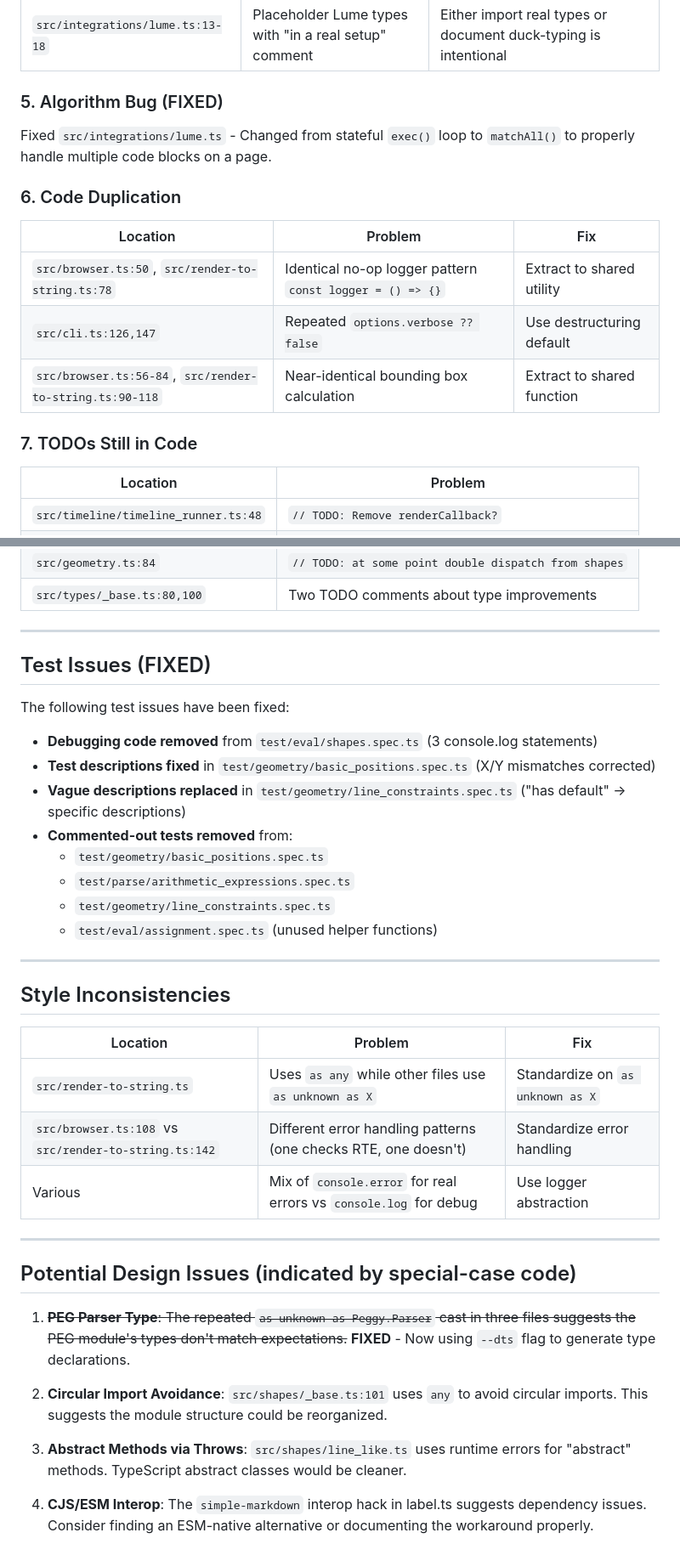
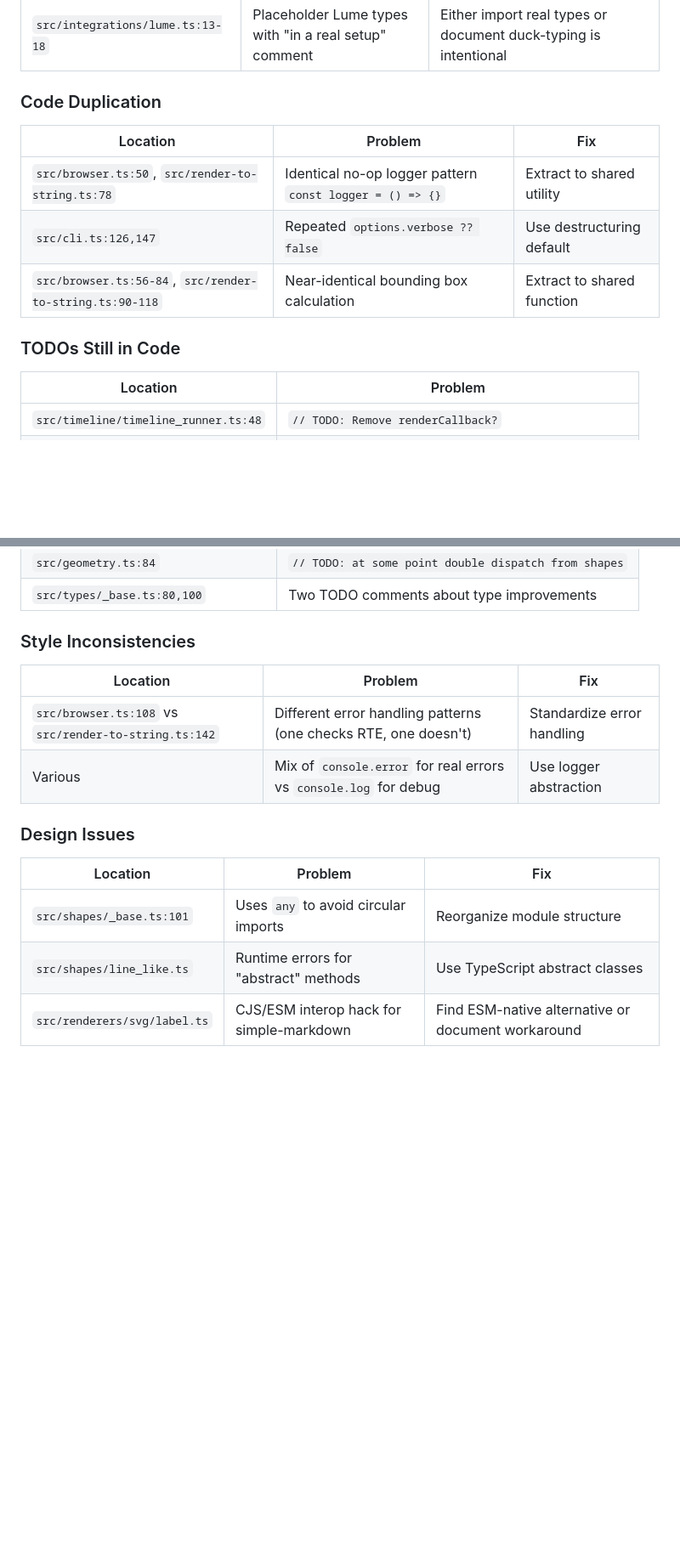
Before and after one commit to pragdave-devo/picjs, a Markdown page: CODE_AUDIT.md, 2 parts joined by grey strips. Shown at 85% size. Rendered like a GitHub page; blank space fills up the shorter version.

```diff
--- a/CODE_AUDIT.md
+++ b/CODE_AUDIT.md
@@ -61,11 +20,7 @@ Fixed:
 | `src/shapes/line_like.ts:20-23,45` | Getters/setters throw "not implemented" | These are abstract — consider using abstract class |
 | `src/integrations/lume.ts:13-18` | Placeholder Lume types with "in a real setup" comment | Either import real types or document duck-typing is intentional |
 
-### 5. Algorithm Bug (FIXED)
-
-Fixed `src/integrations/lume.ts` - Changed from stateful `exec()` loop to `matchAll()` to properly handle multiple code blocks on a page.
-
-### 6. Code Duplication
+### Code Duplication
 
 | Location | Problem | Fix |
 |----------|---------|-----|
@@ -73,7 +28,7 @@ Fixed `src/integrations/lume.ts` - Changed from stateful `exec()` loop to `match
 | `src/cli.ts:126,147` | Repeated `options.verbose ?? false` | Use destructuring default |
 | `src/browser.ts:56-84`, `src/render-to-string.ts:90-118` | Near-identical bounding box calculation | Extract to shared function |
 
-### 7. TODOs Still in Code
+### TODOs Still in Code
 
 | Location | Problem |
 |----------|---------|
@@ -87,39 +42,17 @@ Fixed `src/integrations/lume.ts` - Changed from stateful `exec()` loop to `match
 | `src/geometry.ts:84` | `// TODO: at some point double dispatch from shapes` |
 | `src/types/_base.ts:80,100` | Two TODO comments about type improvements |
 
----
-
-## Test Issues (FIXED)
-
-The following test issues have been fixed:
-
-- **Debugging code removed** from `test/eval/shapes.spec.ts` (3 console.log statements)
-- **Test descriptions fixed** in `test/geometry/basic_positions.spec.ts` (X/Y mismatches corrected)
-- **Vague descriptions replaced** in `test/geometry/line_constraints.spec.ts` ("has default" → specific descriptions)
-- **Commented-out tests removed** from:
-  - `test/geometry/basic_positions.spec.ts`
-  - `test/parse/arithmetic_expressions.spec.ts`
-  - `test/geometry/line_constraints.spec.ts`
-  - `test/eval/assignment.spec.ts` (unused helper functions)
-
----
-
-## Style Inconsistencies
+### Style Inconsistencies
 
 | Location | Problem | Fix |
 |----------|---------|-----|
-| `src/render-to-string.ts` | Uses `as any` while other files use `as unknown as X` | Standardize on `as unknown as X` |
 | `src/browser.ts:108` vs `src/render-to-string.ts:142` | Different error handling patterns (one checks RTE, one doesn't) | Standardize error handling |
 | Various | Mix of `console.error` for real errors vs `console.log` for debug | Use logger abstraction |
 
----
+### Design Issues
 
-## Potential Design Issues (indicated by special-case code)
-
-1. ~~**PEG Parser Type**: The repeated `as unknown as Peggy.Parser` cast in three files suggests the PEG module's types don't match expectations.~~ **FIXED** - Now using `--dts` flag to generate type declarations.
-
-2. **Circular Import Avoidance**: `src/shapes/_base.ts:101` uses `any` to avoid circular imports. This suggests the module structure could be reorganized.
-
-3. **Abstract Methods via Throws**: `src/shapes/line_like.ts` uses runtime errors for "abstract" methods. TypeScript abstract classes would be cleaner.
-
-4. **CJS/ESM Interop**: The `simple-markdown` interop hack in label.ts suggests dependency issues. Consider finding an ESM-native alternative or documenting the workaround properly.
+| Location | Problem | Fix |
+|----------|---------|-----|
+| `src/shapes/_base.ts:101` | Uses `any` to avoid circular imports | Reorganize module structure |
+| `src/shapes/line_like.ts` | Runtime errors for "abstract" methods | Use TypeScript abstract classes |
+| `src/renderers/svg/label.ts` | CJS/ESM interop hack for simple-markdown | Find ESM-native alternative or document workaround |
```
Also changed, not shown: other parts of CODE_AUDIT.md (+3 -44 lines).
